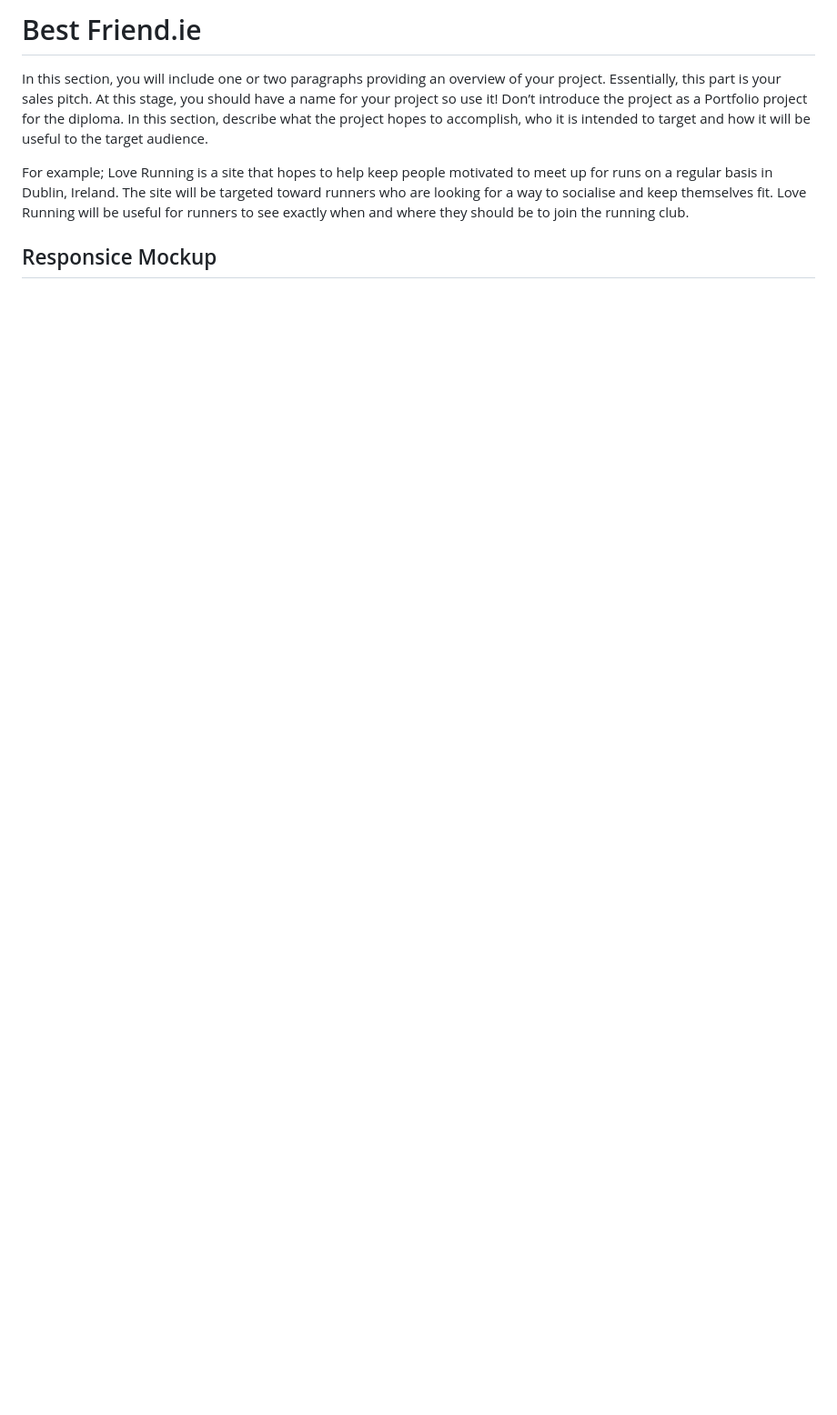
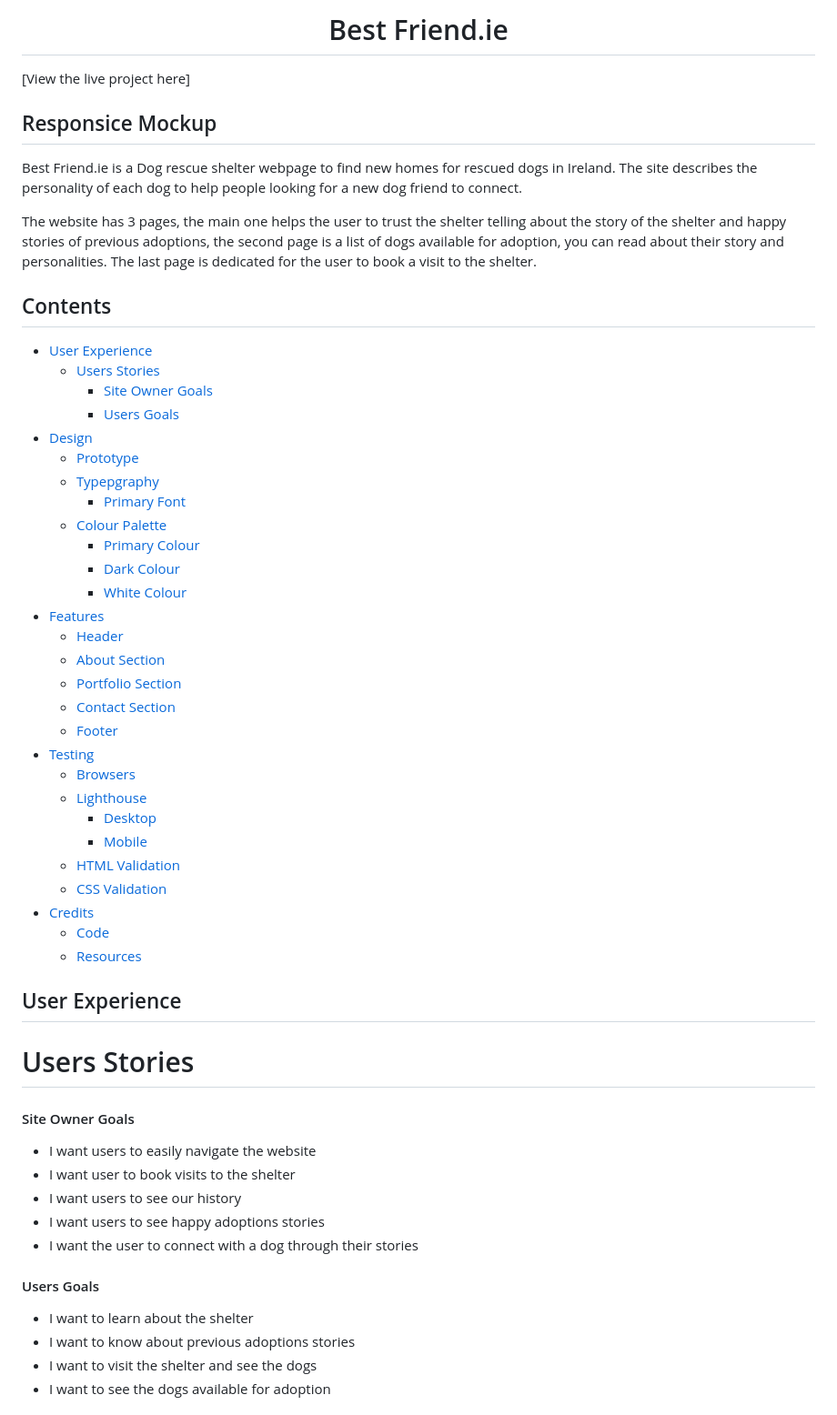
Before and after one commit to Tatianaruffo/bestfriend, a Markdown page: README.md, the part around the change printed below. Shown: that part at 91% size. Rendered like a GitHub page; blank space fills up the shorter version.

```diff
--- a/README.md
+++ b/README.md
@@ -1,7 +1,58 @@
-# Best Friend.ie
-In this section, you will include one or two paragraphs providing an overview of your project. Essentially, this part is your sales pitch. At this stage, you should have a name for your project so use it! Don’t introduce the project as a Portfolio project for the diploma. In this section, describe what the project hopes to accomplish, who it is intended to target and how it will be useful to the target audience.
+<h1 align="center">Best Friend.ie</h1>
 
-For example; Love Running is a site that hopes to help keep people motivated to meet up for runs on a regular basis in Dublin, Ireland. The site will be targeted toward runners who are looking for a way to socialise and keep themselves fit. Love Running will be useful for runners to see exactly when and where they should be to join the running club.
+[View the live project here]
 
 ## Responsice Mockup
 
+Best Friend.ie is a Dog rescue shelter webpage to find new homes for rescued dogs in Ireland. The site describes the personality of each dog to help people looking for a new dog friend to connect.
+
+The website has 3 pages, the main one helps the user to trust the shelter telling about the story of the shelter and happy stories of previous adoptions, the second page is a list of dogs available for adoption, you can read about their story and personalities. The last page is dedicated for the user to book a visit to the shelter.
+
+## Contents
+
+- [User Experience](#user-experience)
+  - [Users Stories](#users-stories)
+     - [Site Owner Goals](#site-owner-goals)
+     - [Users Goals](#users-goals)
+- [Design](#design)
+  - [Prototype](#prototype)
+  - [Typepgraphy](#typography)
+    - [Primary Font](#primary-font)
+  - [Colour Palette](#colour-palette)
+    - [Primary Colour](#primary-colour)
+    - [Dark Colour](#dark-colour)
+    - [White Colour](#white-colour)
+- [Features](#features)
+  - [Header](#header)
+  - [About Section](#about-section)
+  - [Portfolio Section](#portfolio-section)
+  - [Contact Section](#contact-section)
+  - [Footer](#footer)
+- [Testing](#testing)
+  - [Browsers](#browsers)
+  - [Lighthouse](#lighthouse)
+    - [Desktop](#desktop)
+    - [Mobile](#mobile)
+  - [HTML Validation](#html-validation)
+  - [CSS Validation](#css-validation)
+- [Credits](#credits)
+  - [Code](#code)
+  - [Resources](#resources)
+
+## User Experience
+
+# Users Stories
+
+#### Site Owner Goals
+- I want users to easily navigate the website
+- I want user to book visits to the shelter
+- I want users to see our history
+- I want users to see happy adoptions stories
+- I want the user to connect with a dog through their stories
+
+#### Users Goals
+- I want to learn about the shelter
+- I want to know about previous adoptions stories
+- I want to visit the shelter and see the dogs
+- I want to see the dogs available for adoption
+
```
Also changed, not shown: other parts of README.md (+34 -3 lines), documentation/readme-images/prototype-adoption.JPG (added), documentation/readme-images/prototype-book.JPG (added), documentation/readme-images/prototype-index.JPG (added), 1 other file.
